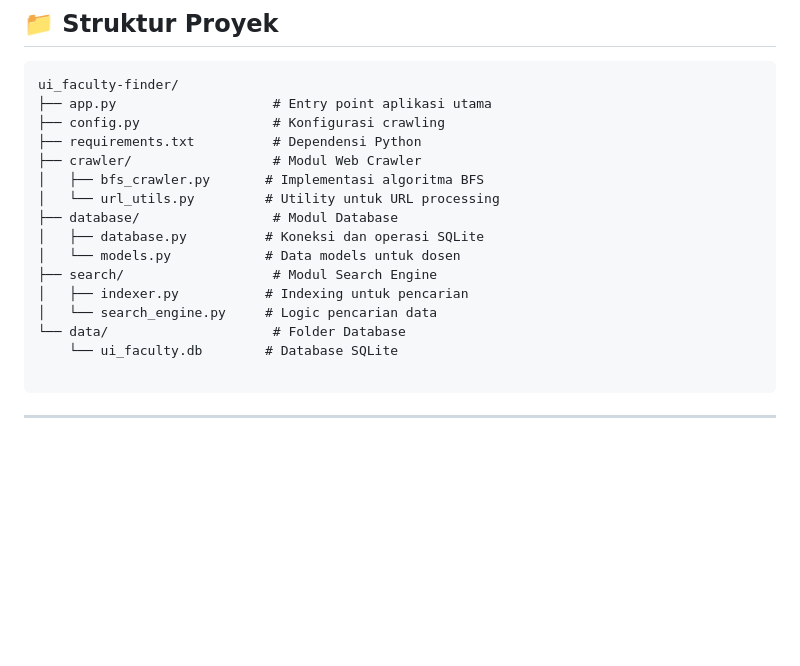
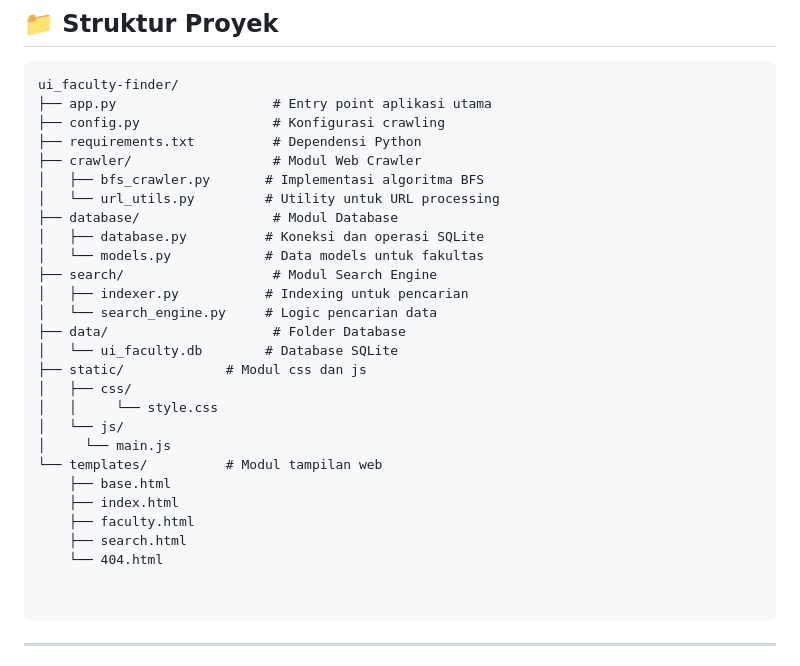
Before and after one commit to Tarz24/UTSANDAL2025, a Markdown page: README.md, the part around the change. GitHub-like rendering; blank space fills up the shorter version.

````diff
--- a/README.md
+++ b/README.md
@@ -24,12 +24,24 @@ ui_faculty-finder/
 │   └── url_utils.py         # Utility untuk URL processing
 ├── database/                 # Modul Database
 │   ├── database.py          # Koneksi dan operasi SQLite
-│   └── models.py            # Data models untuk dosen
+│   └── models.py            # Data models untuk fakultas
 ├── search/                   # Modul Search Engine
 │   ├── indexer.py           # Indexing untuk pencarian
 │   └── search_engine.py     # Logic pencarian data
-└── data/                     # Folder Database
-    └── ui_faculty.db        # Database SQLite
+├── data/                     # Folder Database
+│   └── ui_faculty.db        # Database SQLite
+├── static/				# Modul css dan js
+│   ├── css/
+│   │	  └── style.css
+│   └── js/
+│	  └── main.js
+└── templates/			# Modul tampilan web
+    ├── base.html
+    ├── index.html
+    ├── faculty.html
+    ├── search.html
+    └── 404.html
+
 
 ```
 
````
